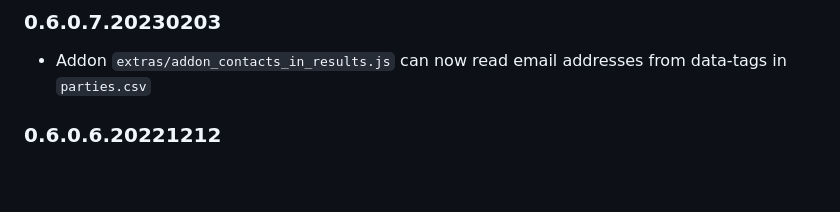
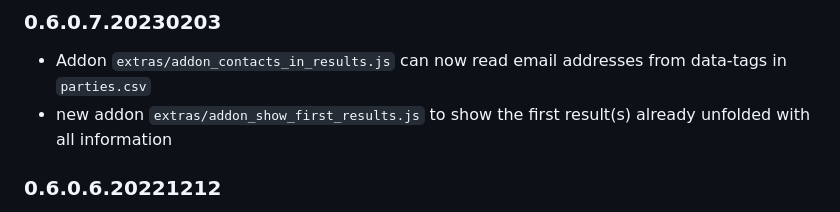
Before and after one commit to msteudtn/Mat-O-Wahl, a Markdown page: system/changelog.md, the part around the change. Rendered like a GitHub page; blank space fills up the shorter version.

```diff
--- a/system/changelog.md
+++ b/system/changelog.md
@@ -24,6 +24,7 @@
 ### 0.6.0.7.20230203
 
 - Addon `extras/addon_contacts_in_results.js` can now read email addresses from data-tags in `parties.csv`
+- new addon `extras/addon_show_first_results.js` to show the first result(s) already unfolded with all information
 
 ### 0.6.0.6.20221212
 
```
